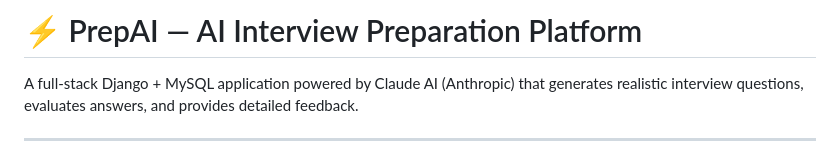
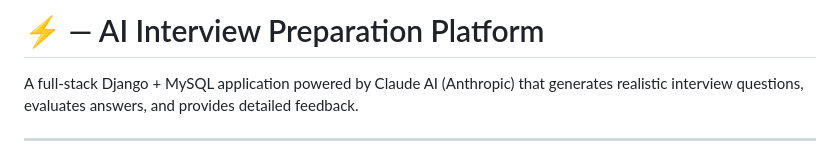
Before and after one commit to manojpatra-dev1/Online-Interview, a Markdown page: README.md, the part around the change. Drawn GitHub-style.

```diff
--- a/README.md
+++ b/README.md
@@ -1,4 +1,4 @@
-# ⚡ PrepAI — AI Interview Preparation Platform
+# ⚡  — AI Interview Preparation Platform
 
 A full-stack Django + MySQL application powered by Claude AI (Anthropic) that generates
 realistic interview questions, evaluates answers, and provides detailed feedback.
```
